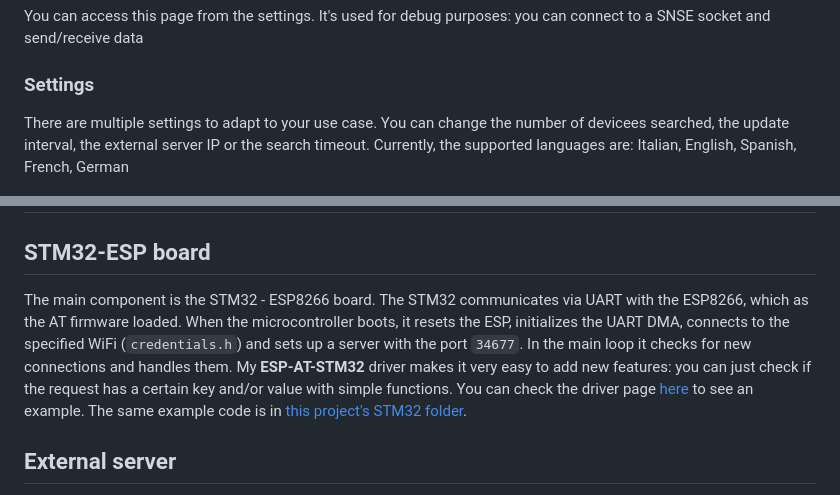
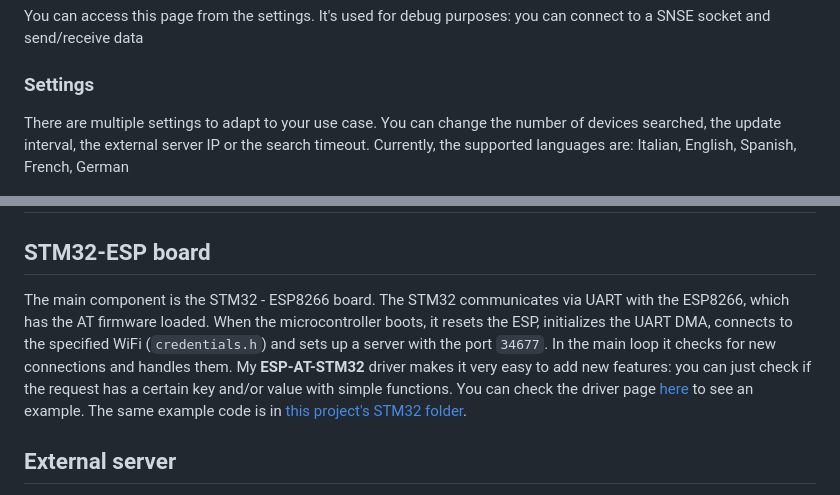
Before and after one commit to Kikkiu17/SNSE, a Markdown page: README.md, 2 parts joined by grey strips. GitHub-like rendering.

Commit message:
Fixed typos

```diff
--- a/README.md
+++ b/README.md
@@ -6,13 +6,13 @@ Supports **dark/light mode**, **graphs**, **buttons**, in-app **notifications**.
 ### Direct socket communication
 You can access this page from the settings. It's used for debug purposes: you can connect to a SNSE socket and send/receive data
 ### Settings
-There are multiple settings to adapt to your use case. You can change the number of devicees searched, the update interval, the external server IP or the search timeout. Currently, the supported languages are: Italian, English, Spanish, French, German
+There are multiple settings to adapt to your use case. You can change the number of devices searched, the update interval, the external server IP or the search timeout. Currently, the supported languages are: Italian, English, Spanish, French, German
 
 <img src="pictures/homepage.png" height="500"/> <img src="pictures/graph.png" height="500"/> <img src="pictures/buttons.png" height="500"/> <img src="pictures/notification.png" height="500"/> <img src="pictures/socket_comm.png" height="500"/> <img src="pictures/settingspage.jpg" height="500"/>
 
 # How it works
 ## STM32-ESP board
-The main component is the STM32 - ESP8266 board. The STM32 communicates via UART with the ESP8266, which as the AT firmware loaded. When the microcontroller boots, it resets the ESP, initializes the UART DMA, connects to the specified WiFi (`credentials.h`) and sets up a server with the port `34677`. In the main loop it checks for new connections and handles them. My **ESP-AT-STM32** driver makes it very easy to add new features: you can just check if the request has a certain key and/or value with simple functions. You can check the driver page [here](https://github.com/Kikkiu17/ESP-AT-STM32) to see an example. The same example code is in [this project's STM32 folder](https://github.com/Kikkiu17/SNSE/tree/main/STM32).
+The main component is the STM32 - ESP8266 board. The STM32 communicates via UART with the ESP8266, which has the AT firmware loaded. When the microcontroller boots, it resets the ESP, initializes the UART DMA, connects to the specified WiFi (`credentials.h`) and sets up a server with the port `34677`. In the main loop it checks for new connections and handles them. My **ESP-AT-STM32** driver makes it very easy to add new features: you can just check if the request has a certain key and/or value with simple functions. You can check the driver page [here](https://github.com/Kikkiu17/ESP-AT-STM32) to see an example. The same example code is in [this project's STM32 folder](https://github.com/Kikkiu17/SNSE/tree/main/STM32).
 ## External server
 If you need more complex features, such as a graph, an [external server](https://github.com/Kikkiu17/SNSE/tree/main/SNSE%20external%20server) is needed. It gets devices IPs from the `devs_list.txt` file and for every line, it connects to the IP and gets the specified number of features. For example, if a device sends the following data as features: `09/09/2025;17:51;0 V;0.00 A;0.00 W;`, and a line in `devs_list.txt` is `192.168.1.7 3`, it gets `0 V`, `0.00 A`, `0.00 W` and saves them in a file in the folder `devs`. This data can then be used to display a graph in the SNSE app.
 ## App
```
